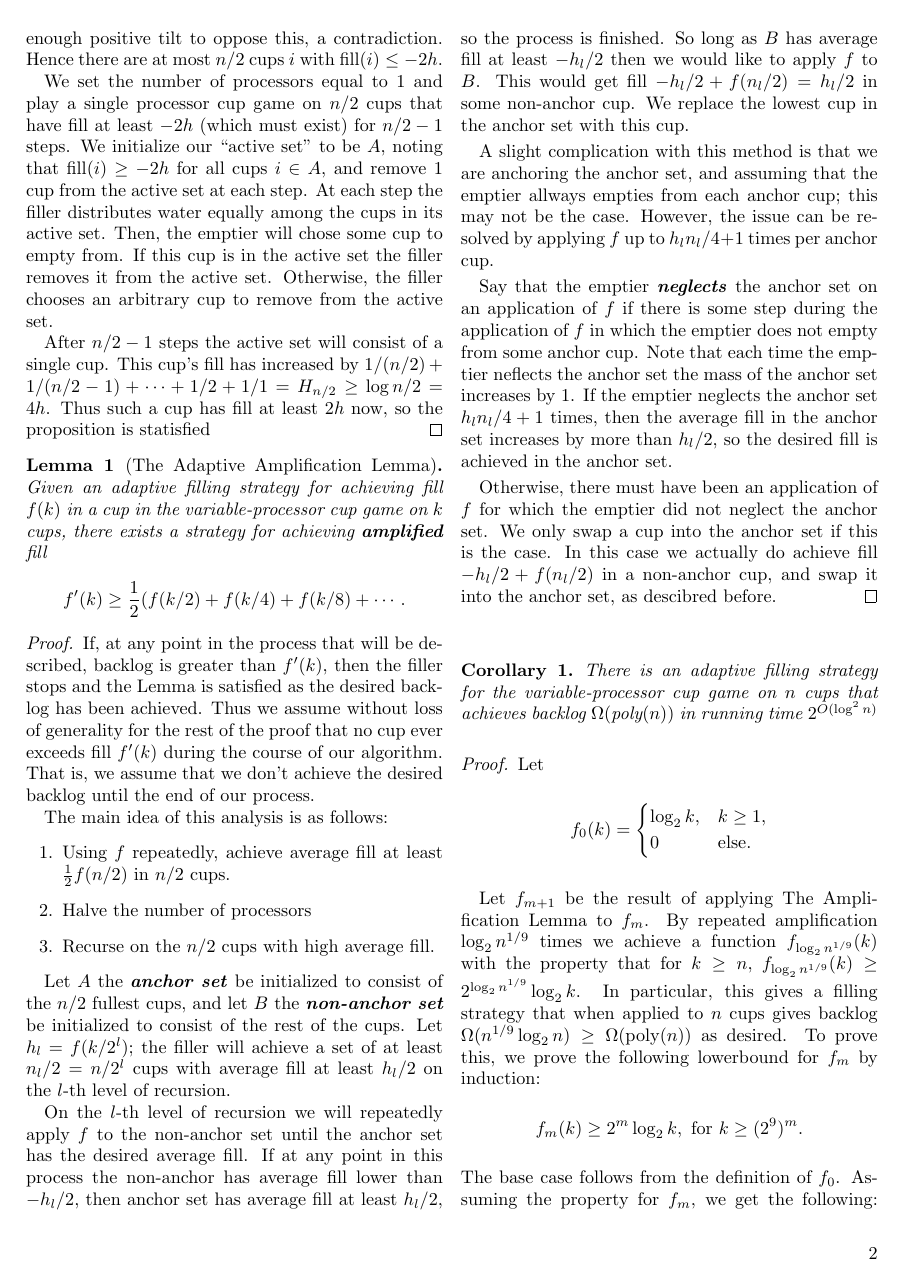
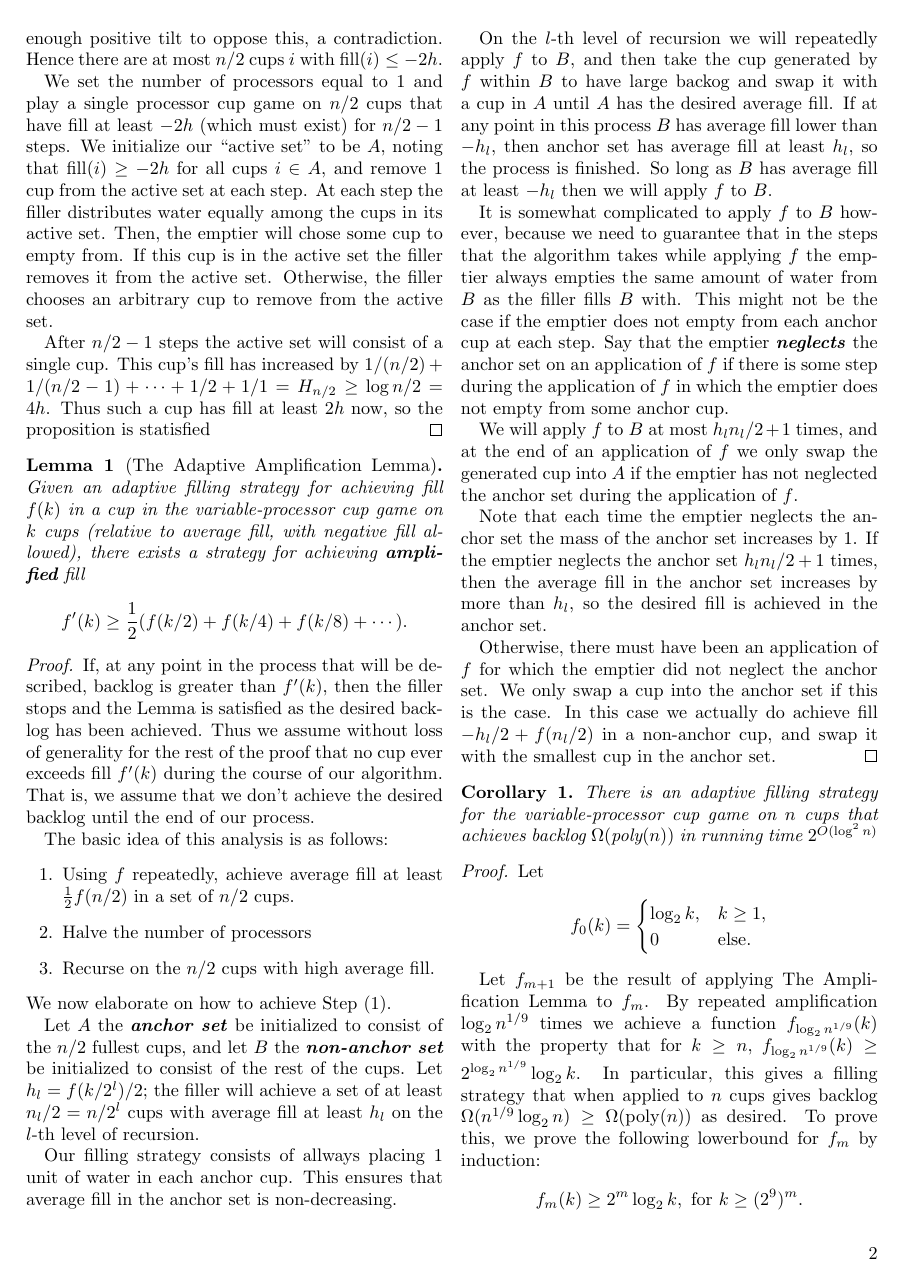
Before and after one commit to awestover/cupgame, a LaTeX document (results/variableProcessor/variableProcessor.tex): page 2 of 6. Compiled offline with pdfLaTeX.

Commit message:
I believe in the adaptive stuff

```diff
--- a/results/variableProcessor/variableProcessor.tex
+++ b/results/variableProcessor/variableProcessor.tex
@@ -142,9 +142,10 @@ We proceed with our results.
 
 \begin{lemma}[The Adaptive Amplification Lemma]
   Given an adaptive filling strategy for achieving fill $f(k)$ in a cup in the
-  variable-processor cup game on $k$ cups, there exists
-  a strategy for achieving \defn{amplified} fill
-  $$f'(k) \ge \frac{1}{2}(f(k/2) + f(k/4) + f(k/8) + \cdots .$$
+  variable-processor cup game on $k$ cups (relative to average fill, with
+  negative fill allowed), there exists a strategy for achieving
+  \defn{amplified} fill
+  $$f'(k) \ge \frac{1}{2}(f(k/2) + f(k/4) + f(k/8) + \cdots ).$$
 \end{lemma}
 \begin{proof}
   If, at any point in the process that will be described, backlog is greater
@@ -154,47 +155,53 @@ We proceed with our results.
   of our algorithm. That is, we assume that we don't achieve the desired
   backlog until the end of our process.
 
-  The main idea of this analysis is as follows:
+  The basic idea of this analysis is as follows:
   \begin{enumerate}
-    \item Using $f$ repeatedly, achieve average fill at least $\frac{1}{2} f(n/2)$ in $n/2$ cups.
+    \item Using $f$ repeatedly, achieve average fill at least $\frac{1}{2} f(n/2)$ in a set of $n/2$ cups.
     \item Halve the number of processors
     \item Recurse on the $n/2$ cups with high average fill.
   \end{enumerate}
+  We now elaborate on how to achieve Step (1).
 
   Let $A$ the \defn{anchor set} be initialized to consist of the $n/2$ fullest
   cups, and let $B$ the \defn{non-anchor set} be initialized to consist of the
   rest of the cups.
-  Let $h_l = f(k/2^l)$; the filler will achieve a set of at
-  least $n_l/2 = n/2^l$ cups with average fill at least $h_l / 2$ on the $l$-th
+  Let $h_l = f(k/2^l)/2$; the filler will achieve a set of at
+  least $n_l/2 = n/2^l$ cups with average fill at least $h_l$ on the $l$-th
   level of recursion.
 
-  On the $l$-th level of recursion we will repeatedly apply $f$ to the
-  non-anchor set until the anchor set has the desired average fill. If at any
-  point in this process the non-anchor has average fill lower than $-h_l/2$,
-  then anchor set has average fill at least $h_l/2$, so the process is
-  finished. So long as $B$ has average fill at least $-h_l/2$ then we would
-  like to apply $f$ to $B$. This would get fill $-h_l/2 + f(n_l/2) = h_l/2$ in
-  some non-anchor cup. We replace the lowest cup in the anchor set with this
-  cup.
+  Our filling strategy consists of allways placing $1$ unit of water in each
+  anchor cup. This ensures that average fill in the anchor set is non-decreasing.
 
-  A slight complication with this method is that we are anchoring the anchor
-  set, and assuming that the emptier allways empties from each anchor cup; this
-  may not be the case. However, the issue can be resolved by applying $f$ up to
-  $h_ln_l/4+1$ times per anchor cup.
+  On the $l$-th level of recursion we will repeatedly apply $f$ to
+  $B$, and then take the cup generated by $f$ within $B$ to have large backog
+  and swap it with a cup in $A$ until $A$ has the desired average fill. If at
+  any point in this process $B$ has average fill lower than $-h_l$,
+  then anchor set has average fill at least $h_l$, so the process is
+  finished. So long as $B$ has average fill at least $-h_l$ then we will
+  apply $f$ to $B$.
 
-  Say that the emptier \defn{neglects} the anchor set on an application of $f$
-  if there is some step during the application of $f$ in which the emptier does
-  not empty from some anchor cup. Note that each time the emptier neflects the
-  anchor set the mass of the anchor set increases by $1$. If the emptier
-  neglects the anchor set $h_l n_l/4 + 1$ times, then the  average fill in the
-  anchor set increases by more than $h_l/2$, so the desired fill is achieved in
-  the anchor set.
+  It is somewhat complicated to apply $f$ to $B$ however, because we need to
+  guarantee that in the steps that the algorithm takes while applying $f$ the
+  emptier always empties the same amount of water from $B$ as the filler fills
+  $B$ with. This might not be the case if the emptier does not empty from each
+  anchor cup at each step. Say that the emptier \defn{neglects} the anchor set
+  on an application of $f$ if there is some step during the application of $f$
+  in which the emptier does not empty from some anchor cup.
+
+  We will apply $f$ to $B$ at most $h_ln_l/2 + 1$ times, and at the end of an
+  application of $f$ we only swap the generated cup into $A$ if the emptier has
+  not neglected the anchor set during the application of $f$.
+
+  Note that each time the emptier neglects the anchor set the mass of the
+  anchor set increases by $1$. If the emptier neglects the anchor set $h_l
+  n_l/2 + 1$ times, then the average fill in the anchor set increases by more
+  than $h_l$, so the desired fill is achieved in the anchor set.
 
   Otherwise, there must have been an application of $f$ for which the emptier
   did not neglect the anchor set. We only swap a cup into the anchor set if
   this is the case. In this case we actually do achieve fill $-h_l/2 +
-  f(n_l/2)$ in a non-anchor cup, and swap it into the anchor set, as descibred
-  before.
+  f(n_l/2)$ in a non-anchor cup, and swap it with the smallest cup in the anchor set.
 \end{proof}
 
 \begin{corollary}
```
Also changed, not shown: results/variableProcessor/variableProcessor.pdf (added).
